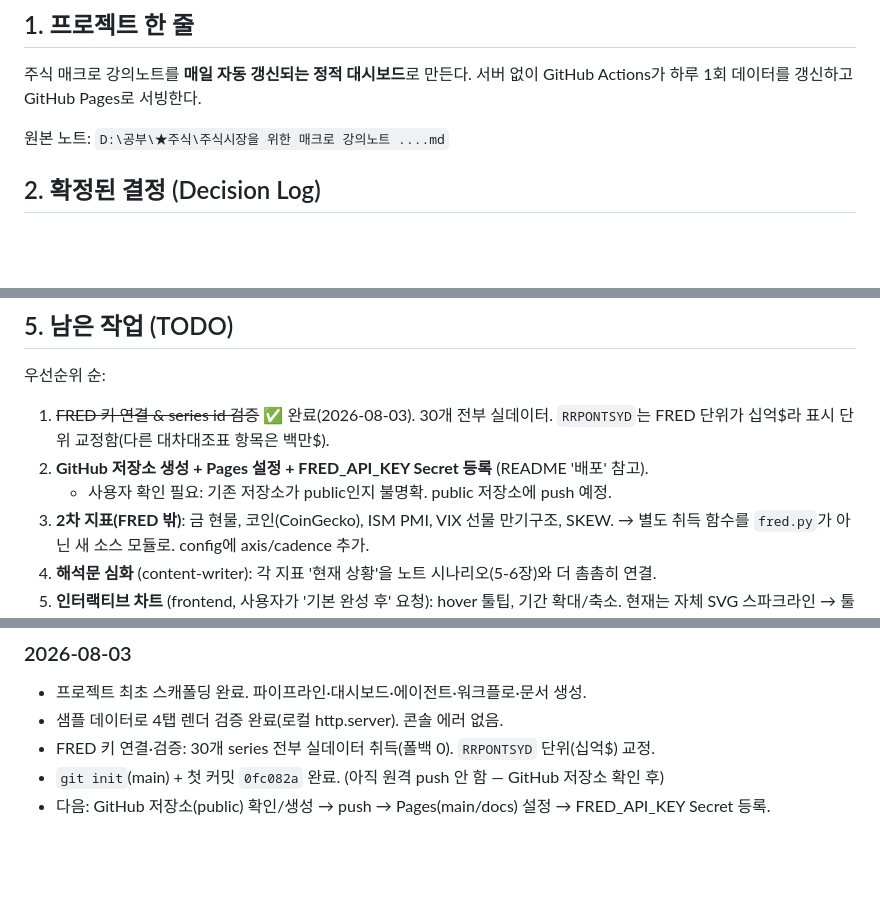
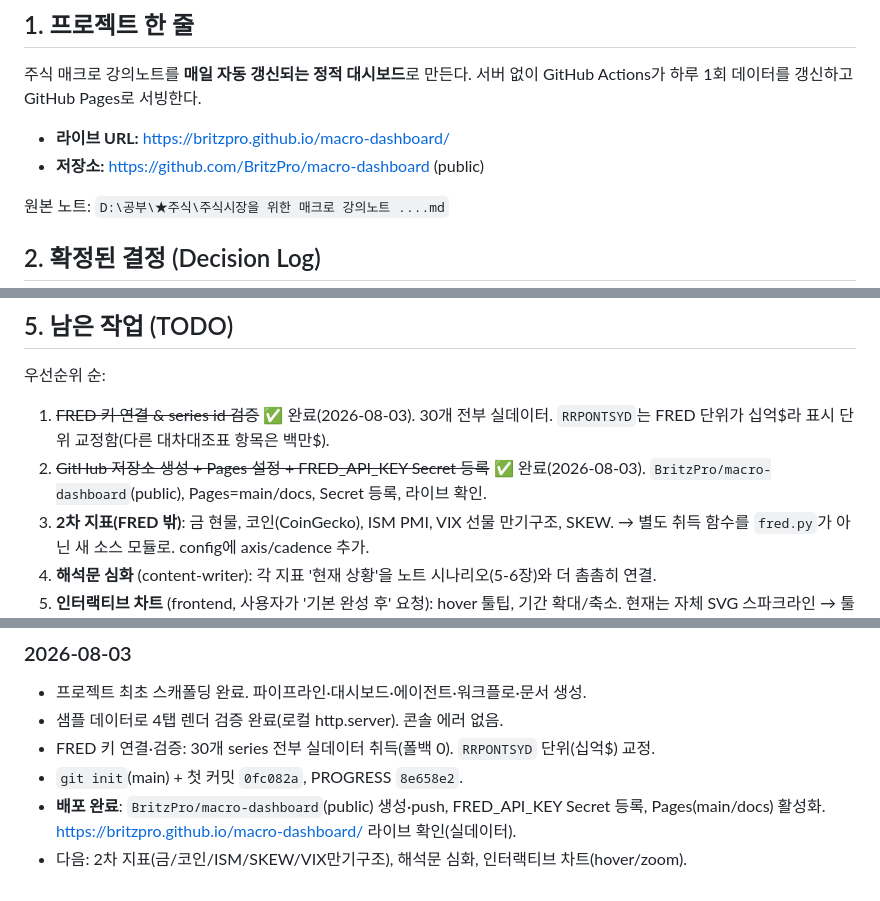
Before and after one commit to BritzPro/macro-dashboard, a Markdown page: PROGRESS.md, 3 parts joined by grey strips. GitHub-like rendering; blank space fills up the shorter version.

Commit message:
docs: 배포 완료 기록 — BritzPro/macro-dashboard 라이브
Co-Authored-By: Claude Opus 4.8 <noreply@anthropic.com>

```diff
--- a/PROGRESS.md
+++ b/PROGRESS.md
@@ -8,6 +8,9 @@
 ## 1. 프로젝트 한 줄
 
 주식 매크로 강의노트를 **매일 자동 갱신되는 정적 대시보드**로 만든다. 서버 없이 GitHub Actions가 하루 1회 데이터를 갱신하고 GitHub Pages로 서빙한다.
+
+- **라이브 URL:** https://britzpro.github.io/macro-dashboard/
+- **저장소:** https://github.com/BritzPro/macro-dashboard (public)
 
 원본 노트: `D:\공부\★주식\주식시장을 위한 매크로 강의노트 ....md`
 
@@ -55,8 +58,8 @@ config.py(지표+해석문) ─► fetch.py(값·변화) ─► interpret.py(현
 
 1. ~~FRED 키 연결 & series id 검증~~ ✅ 완료(2026-08-03). 30개 전부 실데이터.
    `RRPONTSYD`는 FRED 단위가 십억$라 표시 단위 교정함(다른 대차대조표 항목은 백만$).
-2. **GitHub 저장소 생성 + Pages 설정 + FRED_API_KEY Secret 등록** (README '배포' 참고).
-   - 사용자 확인 필요: 기존 저장소가 public인지 불명확. public 저장소에 push 예정.
+2. ~~GitHub 저장소 생성 + Pages 설정 + FRED_API_KEY Secret 등록~~ ✅ 완료(2026-08-03).
+   `BritzPro/macro-dashboard`(public), Pages=main/docs, Secret 등록, 라이브 확인.
 3. **2차 지표(FRED 밖)**: 금 현물, 코인(CoinGecko), ISM PMI, VIX 선물 만기구조, SKEW.
    → 별도 취득 함수를 `fred.py`가 아닌 새 소스 모듈로. config에 axis/cadence 추가.
 4. **해석문 심화** (content-writer): 각 지표 '현재 상황'을 노트 시나리오(5-6장)와 더 촘촘히 연결.
@@ -82,5 +85,7 @@ cd docs && python -m http.server 8899   # http://localhost:8899, 4개 탭 점검
 - 프로젝트 최초 스캐폴딩 완료. 파이프라인·대시보드·에이전트·워크플로·문서 생성.
 - 샘플 데이터로 4탭 렌더 검증 완료(로컬 http.server). 콘솔 에러 없음.
 - FRED 키 연결·검증: 30개 series 전부 실데이터 취득(폴백 0). `RRPONTSYD` 단위(십억$) 교정.
-- `git init`(main) + 첫 커밋 `0fc082a` 완료. (아직 원격 push 안 함 — GitHub 저장소 확인 후)
-- 다음: GitHub 저장소(public) 확인/생성 → push → Pages(main/docs) 설정 → FRED_API_KEY Secret 등록.
+- `git init`(main) + 첫 커밋 `0fc082a`, PROGRESS `8e658e2`.
+- **배포 완료**: `BritzPro/macro-dashboard`(public) 생성·push, FRED_API_KEY Secret 등록,
+  Pages(main/docs) 활성화. https://britzpro.github.io/macro-dashboard/ 라이브 확인(실데이터).
+- 다음: 2차 지표(금/코인/ISM/SKEW/VIX만기구조), 해석문 심화, 인터랙티브 차트(hover/zoom).
```
